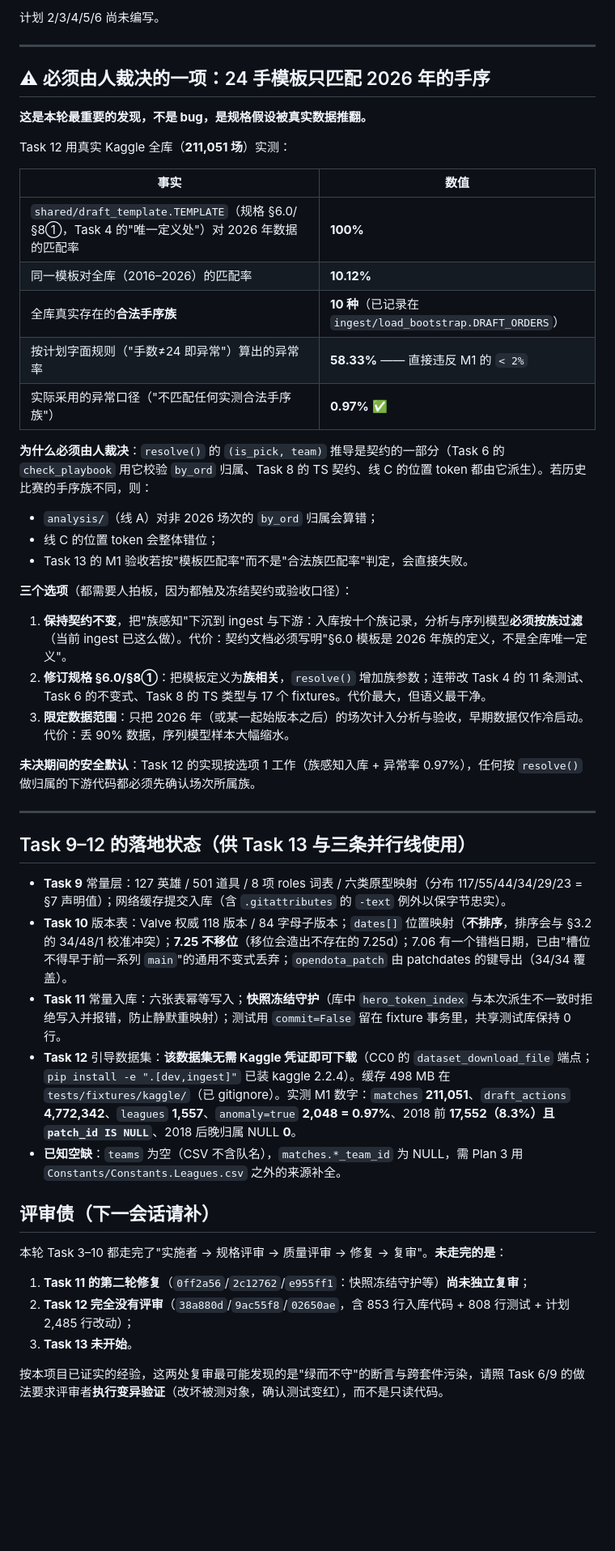
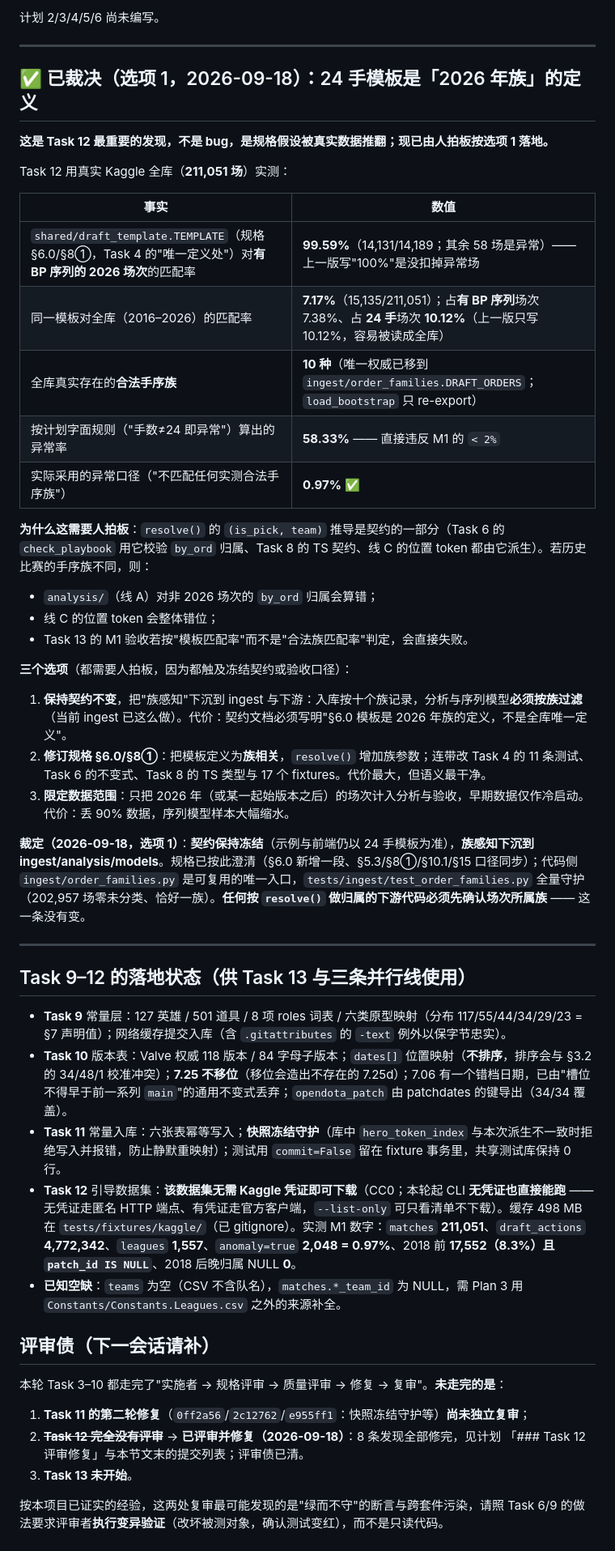
Before and after one commit to Sin10874/mcndotaga, a Markdown page: docs/superpowers/HANDOFF.md, the part around one of its changes. Shown at 81% size. Drawn GitHub-style; blank space fills up the shorter version.

Commit message:
docs(spec): §6.0 澄清模板为 2026 年族定义（含 §5.3/§8①/§10.1/§15 口径）
裁定（选项 1）：契约保持冻结，族感知下沉到 ingest/analysis/models。规格按此澄清，
每处都标注实测依据与日期（2026-09-18）：

- §6.0 在 resolve() 代码块后新增一段：TEMPLATE 是「2026 年族」的定义，不是全库唯一的
  合法顺序；2016–2026 语料有 20/22/24 三种手数与十种 >=1% 的合法族
  （ingest/order_families.py 的 DRAFT_ORDERS）；resolve() 只对 spec_6_0_24 正确；
  契约本身不变（示例/前端仍以 24 手模板为准）；入库层必须由 n_draft_actions +
  first_pick_team + draft_actions 唯一复算族（派生量、不落库）；时代不同但合法的手序
  不是异常（anomaly=false + draft_state='complete'）；anomaly=true 的语义是"无法与任何
  已登记的合法 CM 顺序结构对齐"；<2% 是全库口径（24 手子集实测 0/149,522，限制分母会
  让断言空过）。
- §5.3 保留 0.6% 的历史 provenance，写明它测自 1,014 场（几乎全为 24 手）的 OpenDota
  样本，本语料按澄清后的族规则实测 0.97%（2,048/211,051）。
- §8① "24 手模板已完整验证" → "2026 年现行 CM 顺序已完整验证；历史族见 §6.0 澄清"。
- §10.1 约 0.6% → 0.97%，入模硬条件改为 anomaly=false AND draft_state='complete'
  （实测 6,046 场 pending 满足 anomaly=false 却没有 BP 序列），并要求按 order_family
  对齐（非 spec_6_0_24 族用 resolve_in）。
- §15 数据完整性测试 ①②③ 重写（全库分母、合法族不算异常、零未分类 + 逐族分布）并补
  ④ first_pick_team 可硬断言（211,051/211,051）、⑤ 契约示例只校验 spec_6_0_24；
  模板推导测试改为按"该场所属族"推导。

交接说明同步：该项从"必须由人裁决"改为"已裁决（选项 1）"，并更正 10.12% → 全库 7.17%
（24 手子集 10.12%）、2026 覆盖 100% → 99.59%（14,131/14,189）、族定义指向
ingest/order_families.py。

```diff
--- a/docs/superpowers/HANDOFF.md
+++ b/docs/superpowers/HANDOFF.md
@@ -247,21 +248,21 @@ M0（Task 1–8）已达成，契约冻结：`contracts/openapi.yaml` 通过 sch
 
 ---
 
-## ⚠ 必须由人裁决的一项：24 手模板只匹配 2026 年的手序
+## ✅ 已裁决（选项 1，2026-09-18）：24 手模板是「2026 年族」的定义
 
-**这是本轮最重要的发现，不是 bug，是规格假设被真实数据推翻。**
+**这是 Task 12 最重要的发现，不是 bug，是规格假设被真实数据推翻；现已由人拍板按选项 1 落地。**
 
 Task 12 用真实 Kaggle 全库（**211,051 场**）实测：
 
 | 事实 | 数值 |
 |---|---|
-| `shared/draft_template.TEMPLATE`（规格 §6.0/§8①，Task 4 的"唯一定义处"）对 2026 年数据的匹配率 | **100%** |
-| 同一模板对全库（2016–2026）的匹配率 | **10.12%** |
-| 全库真实存在的**合法手序族** | **10 种**（已记录在 `ingest/load_bootstrap.DRAFT_ORDERS`） |
+| `shared/draft_template.TEMPLATE`（规格 §6.0/§8①，Task 4 的"唯一定义处"）对**有 BP 序列的 2026 场次**的匹配率 | **99.59%**（14,131/14,189；其余 58 场是异常）—— 上一版写"100%"是没扣掉异常场 |
+| 同一模板对全库（2016–2026）的匹配率 | **7.17%**（15,135/211,051）；占**有 BP 序列**场次 7.38%、占 **24 手**场次 **10.12%**（上一版只写 10.12%，容易被读成全库） |
+| 全库真实存在的**合法手序族** | **10 种**（唯一权威已移到 `ingest/order_families.DRAFT_ORDERS`；`load_bootstrap` 只 re-export） |
 | 按计划字面规则（"手数≠24 即异常"）算出的异常率 | **58.33%** —— 直接违反 M1 的 `< 2%` |
 | 实际采用的异常口径（"不匹配任何实测合法手序族"） | **0.97%** ✅ |
 
-**为什么必须由人裁决**：`resolve()` 的 `(is_pick, team)` 推导是契约的一部分（Task 6 的 `check_playbook` 用它校验 `by_ord` 归属、Task 8 的 TS 契约、线 C 的位置 token 都由它派生）。若历史比赛的手序族不同，则：
+**为什么这需要人拍板**：`resolve()` 的 `(is_pick, team)` 推导是契约的一部分（Task 6 的 `check_playbook` 用它校验 `by_ord` 归属、Task 8 的 TS 契约、线 C 的位置 token 都由它派生）。若历史比赛的手序族不同，则：
 
 - `analysis/`（线 A）对非 2026 场次的 `by_ord` 归属会算错；
 - 线 C 的位置 token 会整体错位；
@@ -273,7 +274,11 @@ Task 12 用真实 Kaggle 全库（**211,051 场**）实测：
 2. **修订规格 §6.0/§8①**：把模板定义为**族相关**，`resolve()` 增加族参数；连带改 Task 4 的 11 条测试、Task 6 的不变式、Task 8 的 TS 类型与 17 个 fixtures。代价最大，但语义最干净。
 3. **限定数据范围**：只把 2026 年（或某一起始版本之后）的场次计入分析与验收，早期数据仅作冷启动。代价：丢 90% 数据，序列模型样本大幅缩水。
 
-**未决期间的安全默认**：Task 12 的实现按选项 1 工作（族感知入库 + 异常率 0.97%），任何按 `resolve()` 做归属的下游代码都必须先确认场次所属族。
+**裁定（2026-09-18，选项 1）**：**契约保持冻结**（示例与前端仍以 24 手模板为准），**族感知下沉到
+ingest/analysis/models**。规格已按此澄清（§6.0 新增一段、§5.3/§8①/§10.1/§15 口径同步）；代码侧
+`ingest/order_families.py` 是可复用的唯一入口，`tests/ingest/test_order_families.py` 全量守护
+（202,957 场零未分类、恰好一族）。**任何按 `resolve()` 做归属的下游代码必须先确认场次所属族** —— 这
+一条没有变。
 
 ---
 
@@ -282,7 +287,7 @@ Task 12 用真实 Kaggle 全库（**211,051 场**）实测：
 - **Task 9** 常量层：127 英雄 / 501 道具 / 8 项 roles 词表 / 六类原型映射（分布 117/55/44/34/29/23 = §7 声明值）；网络缓存提交入库（含 `.gitattributes` 的 `-text` 例外以保字节忠实）。
 - **Task 10** 版本表：Valve 权威 118 版本 / 84 字母子版本；`dates[]` 位置映射（**不排序**，排序会与 §3.2 的 34/48/1 校准冲突）；**7.25 不移位**（移位会造出不存在的 7.25d）；7.06 有一个错档日期，已由"槽位不得早于前一系列 `main`"的通用不变式丢弃；`opendota_patch` 由 patchdates 的键导出（34/34 覆盖）。
 - **Task 11** 常量入库：六张表幂等写入；**快照冻结守护**（库中 `hero_token_index` 与本次派生不一致时拒绝写入并报错，防止静默重映射）；测试用 `commit=False` 留在 fixture 事务里，共享测试库保持 0 行。
-- **Task 12** 引导数据集：**该数据集无需 Kaggle 凭证即可下载**（CC0 的 `dataset_download_file` 端点；`pip install -e ".[dev,ingest]"` 已装 kaggle 2.2.4）。缓存 498 MB 在 `tests/fixtures/kaggle/`（已 gitignore）。实测 M1 数字：`matches` **211,051**、`draft_actions` **4,772,342**、`leagues` **1,557**、`anomaly=true` **2,048 = 0.97%**、2018 前 **17,552（8.3%）且 `patch_id IS NULL`**、2018 后晚归属 NULL **0**。
+- **Task 12** 引导数据集：**该数据集无需 Kaggle 凭证即可下载**（CC0；本轮起 CLI **无凭证也直接能跑** —— 无凭证走匿名 HTTP 端点、有凭证走官方客户端，`--list-only` 可只看清单不下载）。缓存 498 MB 在 `tests/fixtures/kaggle/`（已 gitignore）。实测 M1 数字：`matches` **211,051**、`draft_actions` **4,772,342**、`leagues` **1,557**、`anomaly=true` **2,048 = 0.97%**、2018 前 **17,552（8.3%）且 `patch_id IS NULL`**、2018 后晚归属 NULL **0**。
 - **已知空缺**：`teams` 为空（CSV 不含队名），`matches.*_team_id` 为 NULL，需 Plan 3 用 `Constants/Constants.Leagues.csv` 之外的来源补全。
 
 ## 评审债（下一会话请补）
@@ -290,7 +295,8 @@ Task 12 用真实 Kaggle 全库（**211,051 场**）实测：
 本轮 Task 3–10 都走完了"实施者 → 规格评审 → 质量评审 → 修复 → 复审"。**未走完的是**：
 
 1. **Task 11 的第二轮修复**（`0ff2a56`/`2c12762`/`e955ff1`：快照冻结守护等）**尚未独立复审**；
-2. **Task 12 完全没有评审**（`38a880d`/`9ac55f8`/`02650ae`，含 853 行入库代码 + 808 行测试 + 计划 2,485 行改动）；
+2. ~~**Task 12 完全没有评审**~~ → **已评审并修复（2026-09-18）**：8 条发现全部修完，见计划
+   「### Task 12 评审修复」与本节文末的提交列表；评审债已清。
 3. **Task 13 未开始**。
 
 按本项目已证实的经验，这两处复审最可能发现的是"绿而不守"的断言与跨套件污染，请照 Task 6/9 的做法要求评审者**执行变异验证**（改坏被测对象，确认测试变红），而不是只读代码。
```
Also changed, not shown: other parts of docs/superpowers/HANDOFF.md (+4 -3 lines), 1 other file.
